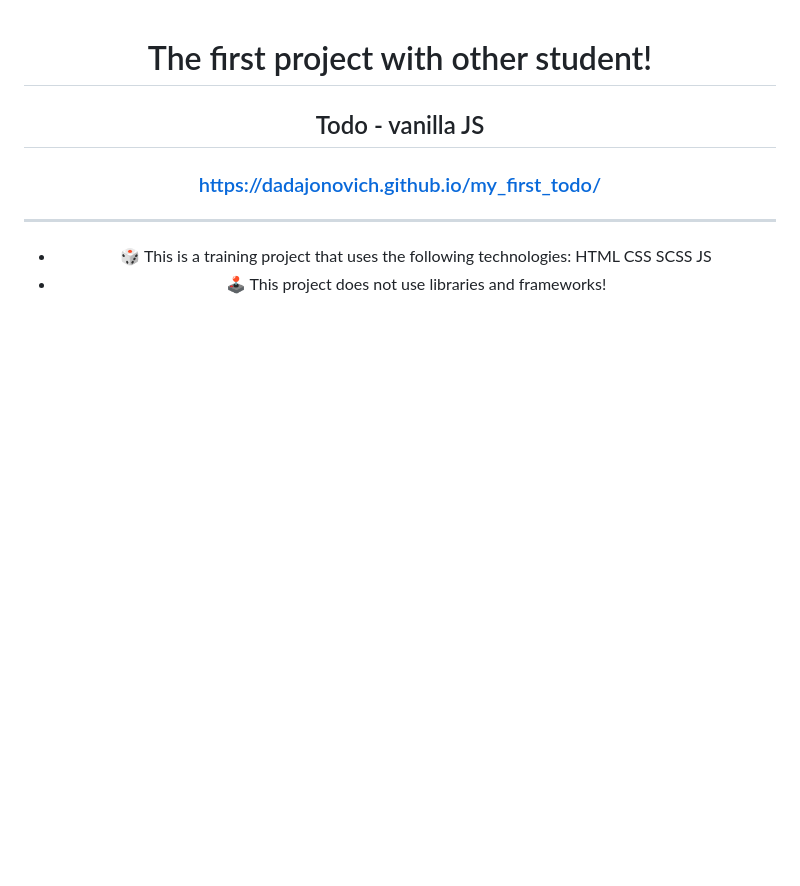
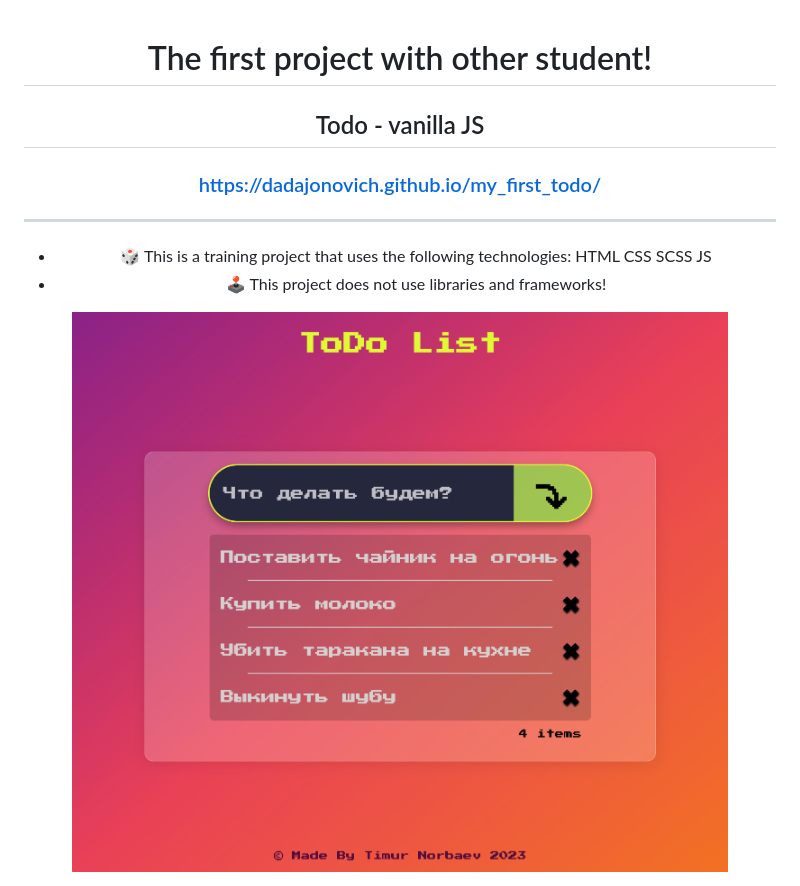
Before and after one commit to dadajonovich/Todo-vanillaJS, a Markdown page: README.md, the part around the change. Drawn GitHub-style; pictures changed too: img/image.png (added); blank space fills up the shorter version.

Commit message:
added image for readme

```diff
--- a/README.md
+++ b/README.md
@@ -10,4 +10,6 @@
 
 - :game_die: This is a training project that uses the following technologies: HTML CSS SCSS JS
 - :joystick: This project does not use libraries and frameworks!
+
+<img src="img/image.png" alt="image" width="900" />
 </div>
```
